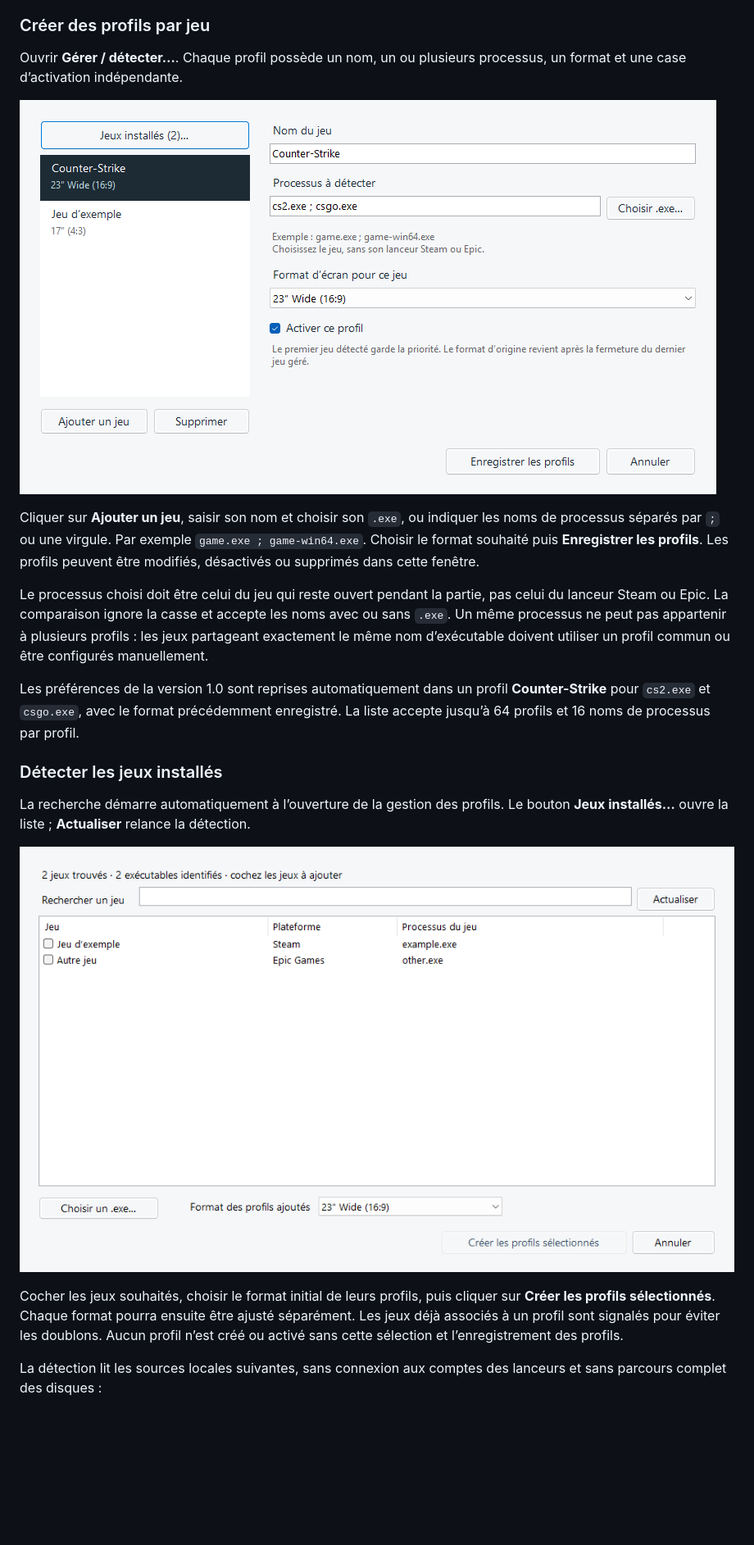
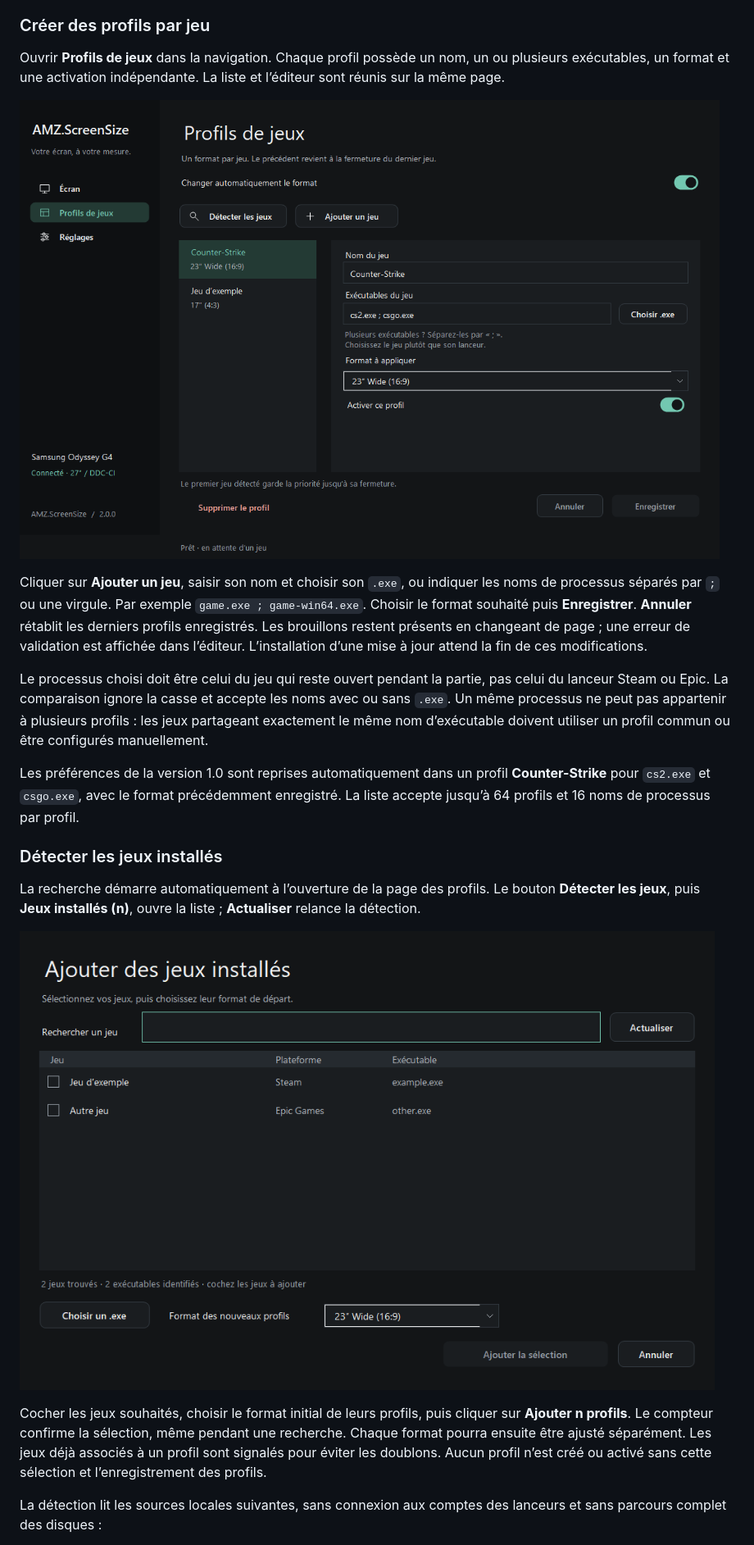
Before and after one commit to 4MZ31/AMZ.ScreenSize, a Markdown page: README.md, the part around one of its changes. Shown at 82% size. Rendered like a GitHub page; pictures changed too: docs/discovery.png, docs/profiles.png; blank space fills up the shorter version.

Commit message:
Redesign Windows UI with integrated profiles and persistent dark theme

```diff
--- a/README.md
+++ b/README.md
@@ -36,11 +44,11 @@ Il s’agit des réglages **Taille de l’écran / Screen Size** du moniteur. L
 
 ### Créer des profils par jeu
 
-Ouvrir **Gérer / détecter…**. Chaque profil possède un nom, un ou plusieurs processus, un format et une case d’activation indépendante.
+Ouvrir **Profils de jeux** dans la navigation. Chaque profil possède un nom, un ou plusieurs exécutables, un format et une activation indépendante. La liste et l’éditeur sont réunis sur la même page.
 
 ![Gestion des profils de jeux](docs/profiles.png)
 
-Cliquer sur **Ajouter un jeu**, saisir son nom et choisir son `.exe`, ou indiquer les noms de processus séparés par `;` ou une virgule. Par exemple `game.exe ; game-win64.exe`. Choisir le format souhaité puis **Enregistrer les profils**. Les profils peuvent être modifiés, désactivés ou supprimés dans cette fenêtre.
+Cliquer sur **Ajouter un jeu**, saisir son nom et choisir son `.exe`, ou indiquer les noms de processus séparés par `;` ou une virgule. Par exemple `game.exe ; game-win64.exe`. Choisir le format souhaité puis **Enregistrer**. **Annuler** rétablit les derniers profils enregistrés. Les brouillons restent présents en changeant de page ; une erreur de validation est affichée dans l’éditeur. L’installation d’une mise à jour attend la fin de ces modifications.
 
 Le processus choisi doit être celui du jeu qui reste ouvert pendant la partie, pas celui du lanceur Steam ou Epic. La comparaison ignore la casse et accepte les noms avec ou sans `.exe`. Un même processus ne peut pas appartenir à plusieurs profils : les jeux partageant exactement le même nom d’exécutable doivent utiliser un profil commun ou être configurés manuellement.
 
@@ -48,11 +56,11 @@ Les préférences de la version 1.0 sont reprises automatiquement dans un profil
 
 ### Détecter les jeux installés
 
-La recherche démarre automatiquement à l’ouverture de la gestion des profils. Le bouton **Jeux installés…** ouvre la liste ; **Actualiser** relance la détection.
+La recherche démarre automatiquement à l’ouverture de la page des profils. Le bouton **Détecter les jeux**, puis **Jeux installés (n)**, ouvre la liste ; **Actualiser** relance la détection.
 
 ![Détection et sélection des jeux installés, données d’exemple](docs/discovery.png)
 
-Cocher les jeux souhaités, choisir le format initial de leurs profils, puis cliquer sur **Créer les profils sélectionnés**. Chaque format pourra ensuite être ajusté séparément. Les jeux déjà associés à un profil sont signalés pour éviter les doublons. Aucun profil n’est créé ou activé sans cette sélection et l’enregistrement des profils.
+Cocher les jeux souhaités, choisir le format initial de leurs profils, puis cliquer sur **Ajouter n profils**. Le compteur confirme la sélection, même pendant une recherche. Chaque format pourra ensuite être ajusté séparément. Les jeux déjà associés à un profil sont signalés pour éviter les doublons. Aucun profil n’est créé ou activé sans cette sélection et l’enregistrement des profils.
 
 La détection lit les sources locales suivantes, sans connexion aux comptes des lanceurs et sans parcours complet des disques :
 
```
Also changed, not shown: other parts of README.md (+18 -8 lines), CHANGELOG.md (+12 -0 lines), docs/releases/v2.0.0.md (added, +17 -0 lines), docs/ux-redesign.md (added, +80 -0 lines), docs/interface-light.png (added), docs/interface.png, docs/settings-light.png (added), docs/settings.png (added), 10 other files.
